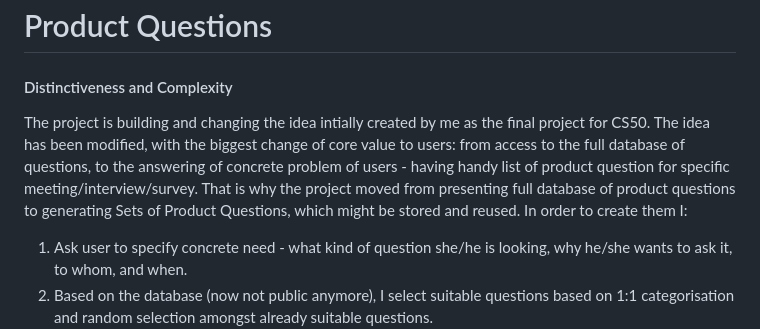
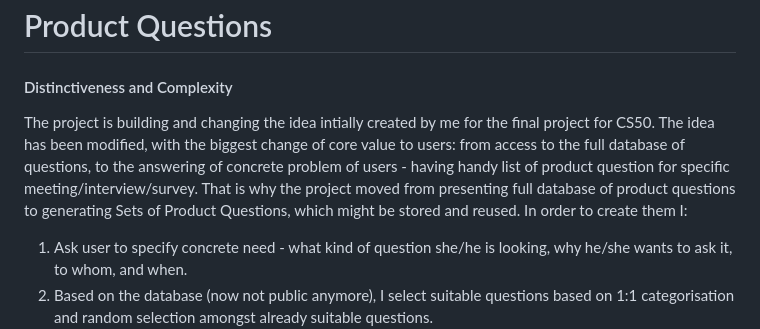
Before and after one commit to ProductNavigator/CS50W-capstone, a Markdown page: README.md, the part around the change. Drawn GitHub-style.

```diff
--- a/README.md
+++ b/README.md
@@ -1,7 +1,7 @@
 # Product Questions
 
 #### Distinctiveness and Complexity
-The project is building and changing the idea intially created by me as the final project for CS50. The idea has been modified, with the biggest change of core value to users: from access to the full database of questions, to the answering of concrete problem of users - having handy list of product question for specific meeting/interview/survey. That is why the project moved from presenting full database of product questions to generating Sets of Product Questions, which might be stored and reused. In order to create them I:
+The project is building and changing the idea intially created by me for the final project for CS50. The idea has been modified, with the biggest change of core value to users: from access to the full database of questions, to the answering of concrete problem of users - having handy list of product question for specific meeting/interview/survey. That is why the project moved from presenting full database of product questions to generating Sets of Product Questions, which might be stored and reused. In order to create them I:
 1. Ask user to specify concrete need - what kind of question she/he is looking, why he/she wants to ask it, to whom, and when.
 2. Based on the database (now not public anymore), I select suitable questions based on 1:1 categorisation and random selection amongst already suitable questions.
 3. I present them to the user.
```
